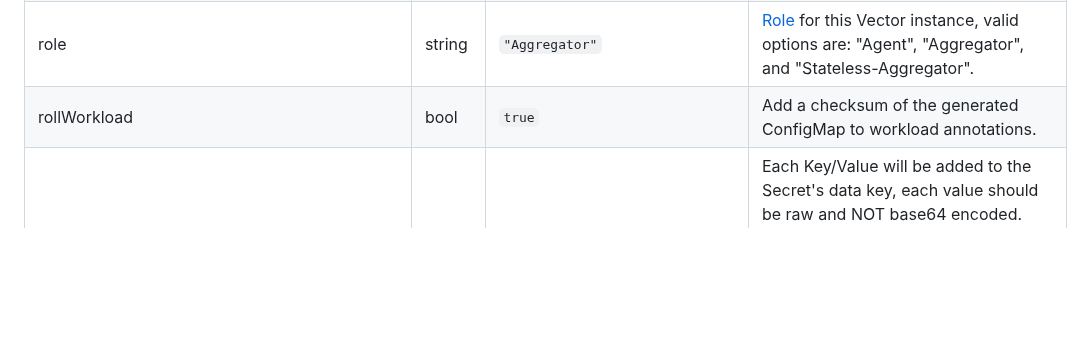
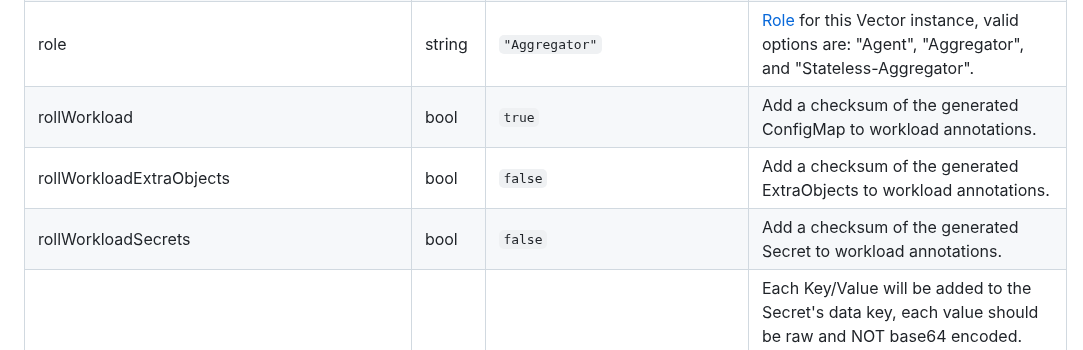
Before and after one commit to vectordotdev/helm-charts, a Markdown page: charts/vector/README.md, the part around the change. Rendered like a GitHub page; blank space fills up the shorter version.

Commit message:
chore(vector): Regenerate docs
Missed in https://github.com/vectordotdev/helm-charts/pull/439. I also
added these as required checks before merge.

Signed-off-by: Jesse Szwedko <jesse.szwedko@datadoghq.com>

```diff
--- a/charts/vector/README.md
+++ b/charts/vector/README.md
@@ -206,6 +206,8 @@ helm install <RELEASE_NAME> \
 | resources | object | `{}` | Set Vector resource requests and limits. |
 | role | string | `"Aggregator"` | [Role](https://vector.dev/docs/setup/deployment/roles/) for this Vector instance, valid options are: "Agent", "Aggregator", and "Stateless-Aggregator". |
 | rollWorkload | bool | `true` | Add a checksum of the generated ConfigMap to workload annotations. |
+| rollWorkloadExtraObjects | bool | `false` | Add a checksum of the generated ExtraObjects to workload annotations. |
+| rollWorkloadSecrets | bool | `false` | Add a checksum of the generated Secret to workload annotations. |
 | secrets.generic | object | `{}` | Each Key/Value will be added to the Secret's data key, each value should be raw and NOT base64 encoded. Any secrets can be provided here. It's commonly used for credentials and other access related values. **NOTE: Don't commit unencrypted secrets to git!** |
 | securityContext | object | `{}` | Specify securityContext on Vector containers. |
 | service.annotations | object | `{}` | Set annotations on Vector's Service. |
```
